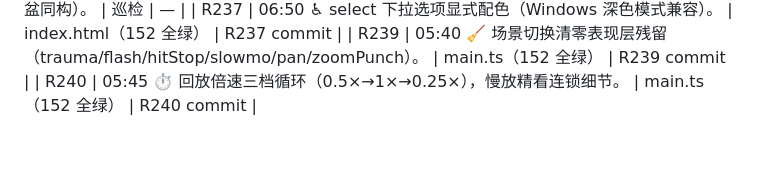
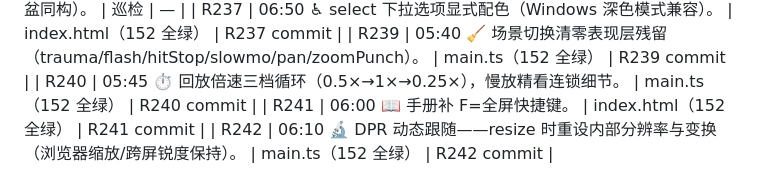
Before and after one commit to Bairea/boom_bug, a Markdown page: docs/playtest-log.md, the part around the change. Drawn GitHub-style; blank space fills up the shorter version.

Commit message:
R243: playtest-log 补 R241/R242

```diff
--- a/docs/playtest-log.md
+++ b/docs/playtest-log.md
@@ -169,3 +169,5 @@
 | R237 | 06:50 ♿ select 下拉选项显式配色（Windows 深色模式兼容）。 | index.html（152 全绿） | R237 commit |
 | R239 | 05:40 🧹 场景切换清零表现层残留（trauma/flash/hitStop/slowmo/pan/zoomPunch）。 | main.ts（152 全绿） | R239 commit |
 | R240 | 05:45 ⏱ 回放倍速三档循环（0.5×→1×→0.25×），慢放精看连锁细节。 | main.ts（152 全绿） | R240 commit |
+| R241 | 06:00 📖 手册补 F=全屏快捷键。 | index.html（152 全绿） | R241 commit |
+| R242 | 06:10 🔬 DPR 动态跟随——resize 时重设内部分辨率与变换（浏览器缩放/跨屏锐度保持）。 | main.ts（152 全绿） | R242 commit |
```
